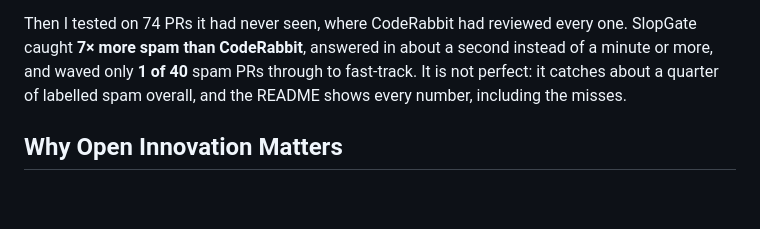
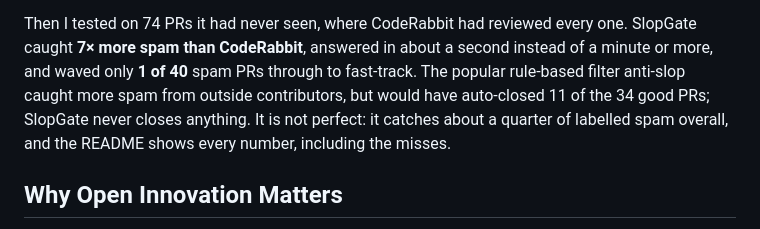
Before and after one commit to CTAGRAM/slopgate, a Markdown page: docs/dev-post.md, the part around the change. Drawn GitHub-style; blank space fills up the shorter version.

```diff
--- a/docs/dev-post.md
+++ b/docs/dev-post.md
@@ -89,7 +89,7 @@ on them. The misses taught me three things:
 
 Then I tested on 74 PRs it had never seen, where CodeRabbit had reviewed every one. SlopGate caught
 **7× more spam than CodeRabbit**, answered in about a second instead of a minute or more, and waved
-only **1 of 40** spam PRs through to fast-track. It is not perfect: it catches about a quarter of
+only **1 of 40** spam PRs through to fast-track. The popular rule-based filter anti-slop caught more spam from outside contributors, but would have auto-closed 11 of the 34 good PRs; SlopGate never closes anything. It is not perfect: it catches about a quarter of
 labelled spam overall, and the README shows every number, including the misses.
 
 ## Why Open Innovation Matters
```
Also changed, not shown: README.md (+25 -5 lines), eval/results/coderabbit.md (+2 -0 lines), docs/arena.png, docs/dashboard.png (added), docs/threats.png (added), 4 other files.
